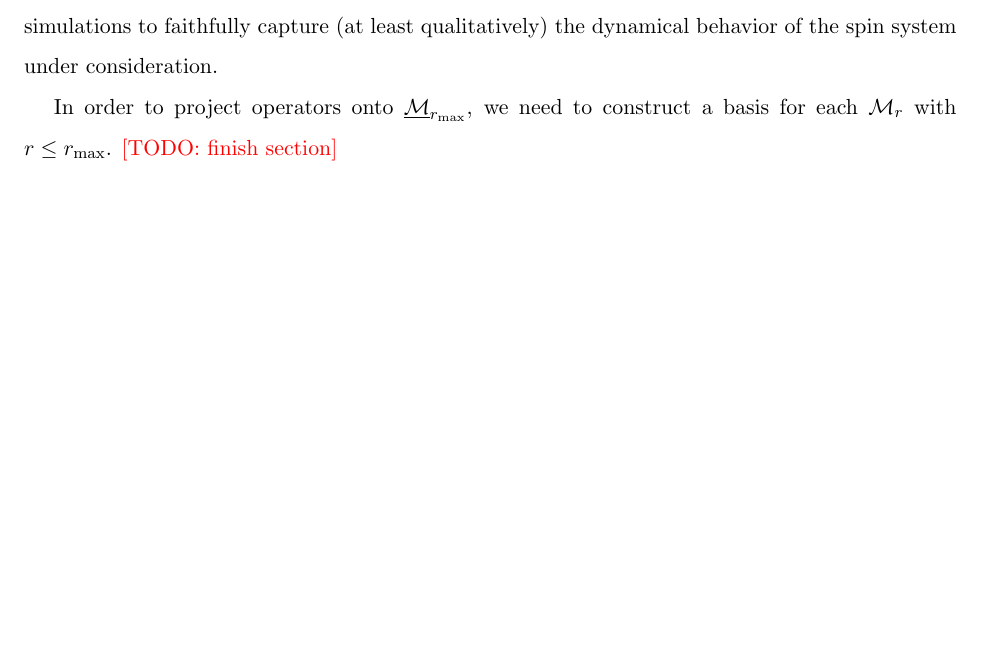
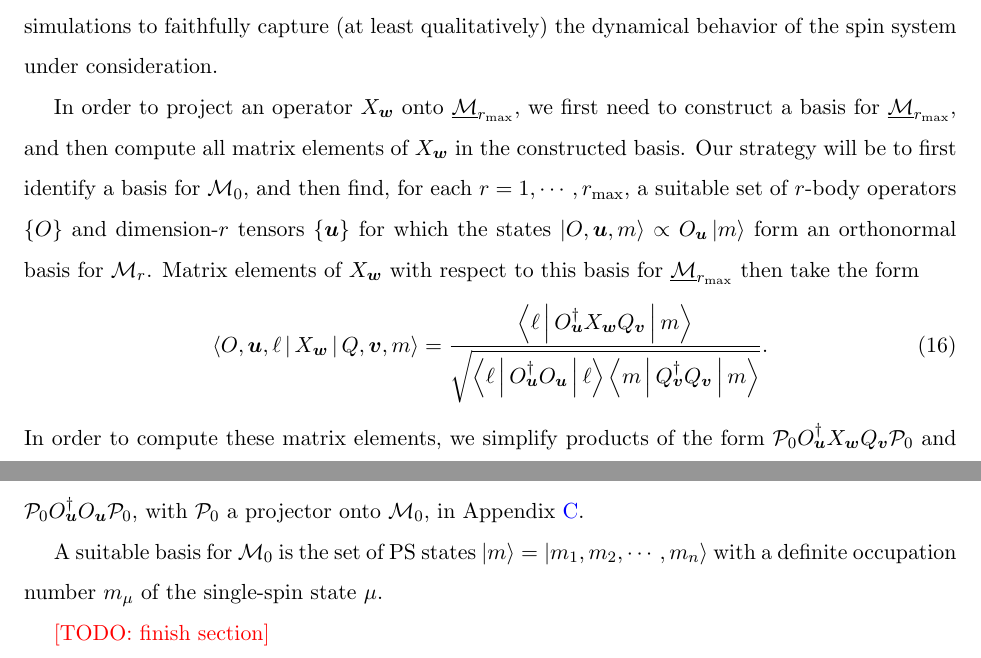
Before and after one commit to perlinm/rey_research, a LaTeX paper (collective_sun/sun_perturbation.tex): part of page 6 of 25 before the commit and two parts of pages 6 and 7 of 26 after it, the two joined at a grey line, cut so that both start at the same text, the shorter picture padded with empty space. Compiled offline with pdfLaTeX.

Commit message:
started explaining the construction of operators in the 'shell basis'

```diff
--- a/collective_sun/sun_perturbation.tex
+++ b/collective_sun/sun_perturbation.tex
@@ -407,8 +408,32 @@ one should expect such simulations to faithfully capture (at least
 qualitatively) the dynamical behavior of the spin system under
 consideration.
 
-In order to project operators onto $\ul{\M}_{r_{\t{max}}}$, we need to
-construct a basis for each $\M_r$ with $r\le r_{\t{max}}$.
+In order to project an operator $X_{\m w}$ onto
+$\ul{\M}_{r_{\t{max}}}$, we first need to construct a basis for
+$\ul{\M}_{r_{\t{max}}}$, and then compute all matrix elements of
+$X_{\m w}$ in the constructed basis.  Our strategy will be to first
+identify a basis for $\M_0$, and then find, for each
+$r=1,\cdots,r_{\t{max}}$, a suitable set of $r$-body operators
+$\set{O}$ and dimension-$r$ tensors $\set{\m u}$ for which the states
+$\ket{O,\m u,m}\propto O_{\m u}\ket{m}$ form an orthonormal basis for
+$\M_r$.  Matrix elements of $X_{\m w}$ with respect to this basis for
+$\ul{\M}_{r_{\t{max}}}$ then take the form
+\begin{align}
+  \bk{O,\m u,\ell|X_{\m w}|Q,\m v,m}
+  = \f{\bk{\ell|O_{\m u}^\dag X_{\m w} Q_{\m v}|m}}
+  {\sqrt{\bk{\ell|O_{\m u}^\dag O_{\m u}|\ell}
+      \bk{m|Q_{\m v}^\dag Q_{\m v}|m}}}.
+\end{align}
+In order to compute these matrix elements, we simplify products of the
+form $\P_0 O_{\m u}^\dag X_{\m w} Q_{\m v} \P_0$ and
+$\P_0 O_{\m u}^\dag O_{\m u} \P_0$, with $\P_0$ a projector onto
+$\M_0$, in Appendix \ref{sec:operator_product}.
+
+A suitable basis for $\M_0$ is the set of PS states
+$\ket{m}=\ket{m_1,m_2,\cdots,m_n}$ with a definite occupation number
+$m_\mu$ of the single-spin state $\mu$.
+
+
 \red{[TODO: finish section]}
 
 
```
Also changed, not shown: collective_sun/sun_perturbation.tex (34 more changed lines).
